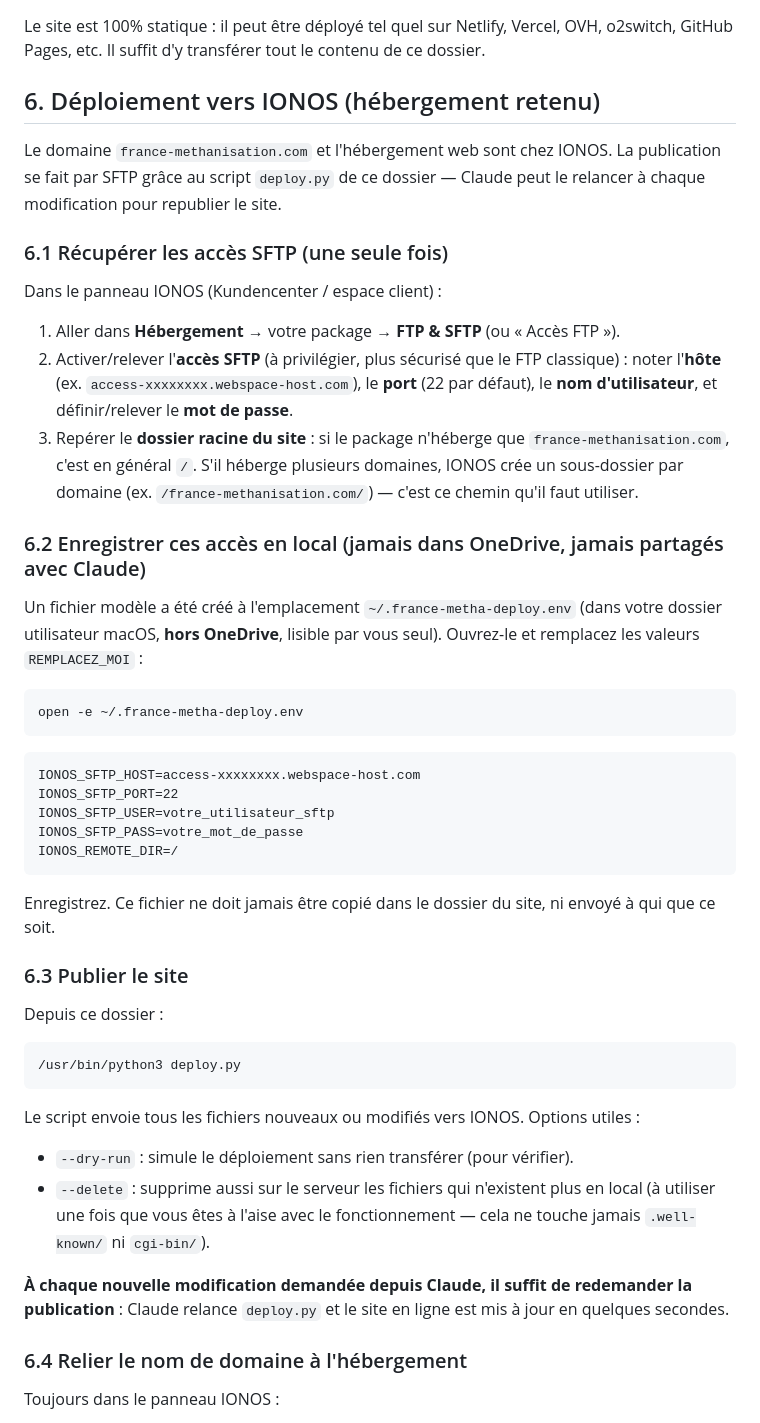
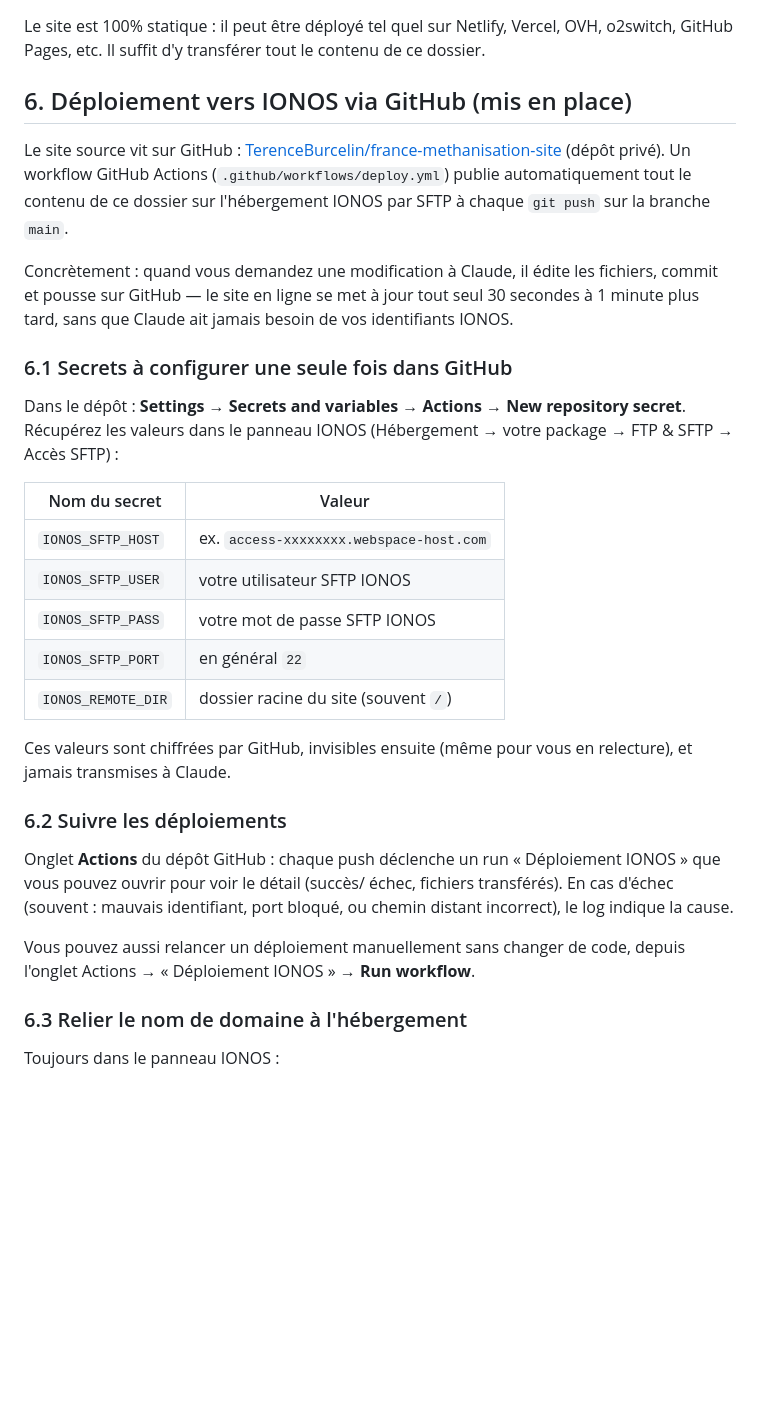
Before and after one commit to TerenceBurcelin/france-methanisation-site, a Markdown page: SETUP.md, the part around the change. Rendered like a GitHub page; blank space fills up the shorter version.

Commit message:
Documente le déploiement automatique vers IONOS via GitHub Actions
Co-Authored-By: Claude Sonnet 5 <noreply@anthropic.com>

````diff
--- a/SETUP.md
+++ b/SETUP.md
@@ -68,69 +68,47 @@ Le site est 100% statique : il peut être déployé tel quel sur Netlify,
 Vercel, OVH, o2switch, GitHub Pages, etc. Il suffit d'y transférer tout le
 contenu de ce dossier.
 
-## 6. Déploiement vers IONOS (hébergement retenu)
+## 6. Déploiement vers IONOS via GitHub (mis en place)
 
-Le domaine `france-methanisation.com` et l'hébergement web sont chez IONOS.
-La publication se fait par SFTP grâce au script `deploy.py` de ce dossier —
-Claude peut le relancer à chaque modification pour republier le site.
+Le site source vit sur GitHub :
+[TerenceBurcelin/france-methanisation-site](https://github.com/TerenceBurcelin/france-methanisation-site)
+(dépôt privé). Un workflow GitHub Actions (`.github/workflows/deploy.yml`)
+publie automatiquement tout le contenu de ce dossier sur l'hébergement IONOS
+par SFTP à chaque `git push` sur la branche `main`.
 
-### 6.1 Récupérer les accès SFTP (une seule fois)
+Concrètement : quand vous demandez une modification à Claude, il édite les
+fichiers, commit et pousse sur GitHub — le site en ligne se met à jour tout
+seul 30 secondes à 1 minute plus tard, sans que Claude ait jamais besoin de
+vos identifiants IONOS.
 
-Dans le panneau IONOS (Kundencenter / espace client) :
+### 6.1 Secrets à configurer une seule fois dans GitHub
 
-1. Aller dans **Hébergement** → votre package → **FTP & SFTP** (ou
-   « Accès FTP »).
-2. Activer/relever l'**accès SFTP** (à privilégier, plus sécurisé que le FTP
-   classique) : noter l'**hôte** (ex. `access-xxxxxxxx.webspace-host.com`),
-   le **port** (22 par défaut), le **nom d'utilisateur**, et définir/relever
-   le **mot de passe**.
-3. Repérer le **dossier racine du site** : si le package n'héberge que
-   `france-methanisation.com`, c'est en général `/`. S'il héberge plusieurs
-   domaines, IONOS crée un sous-dossier par domaine (ex.
-   `/france-methanisation.com/`) — c'est ce chemin qu'il faut utiliser.
+Dans le dépôt : **Settings → Secrets and variables → Actions → New
+repository secret**. Récupérez les valeurs dans le panneau IONOS
+(Hébergement → votre package → FTP & SFTP → Accès SFTP) :
 
-### 6.2 Enregistrer ces accès en local (jamais dans OneDrive, jamais partagés avec Claude)
+| Nom du secret        | Valeur                                            |
+|-----------------------|---------------------------------------------------|
+| `IONOS_SFTP_HOST`     | ex. `access-xxxxxxxx.webspace-host.com`           |
+| `IONOS_SFTP_USER`     | votre utilisateur SFTP IONOS                       |
+| `IONOS_SFTP_PASS`     | votre mot de passe SFTP IONOS                      |
+| `IONOS_SFTP_PORT`     | en général `22`                                    |
+| `IONOS_REMOTE_DIR`    | dossier racine du site (souvent `/`)               |
 
-Un fichier modèle a été créé à l'emplacement `~/.france-metha-deploy.env`
-(dans votre dossier utilisateur macOS, **hors OneDrive**, lisible par vous
-seul). Ouvrez-le et remplacez les valeurs `REMPLACEZ_MOI` :
+Ces valeurs sont chiffrées par GitHub, invisibles ensuite (même pour vous en
+relecture), et jamais transmises à Claude.
 
-```bash
-open -e ~/.france-metha-deploy.env
-```
+### 6.2 Suivre les déploiements
 
-```
-IONOS_SFTP_HOST=access-xxxxxxxx.webspace-host.com
-IONOS_SFTP_PORT=22
-IONOS_SFTP_USER=votre_utilisateur_sftp
-IONOS_SFTP_PASS=votre_mot_de_passe
-IONOS_REMOTE_DIR=/
-```
+Onglet **Actions** du dépôt GitHub : chaque push déclenche un run
+« Déploiement IONOS » que vous pouvez ouvrir pour voir le détail (succès/
+échec, fichiers transférés). En cas d'échec (souvent : mauvais identifiant,
+port bloqué, ou chemin distant incorrect), le log indique la cause.
 
-Enregistrez. Ce fichier ne doit jamais être copié dans le dossier du site,
-ni envoyé à qui que ce soit.
+Vous pouvez aussi relancer un déploiement manuellement sans changer de code,
+depuis l'onglet Actions → « Déploiement IONOS » → **Run workflow**.
 
-### 6.3 Publier le site
-
-Depuis ce dossier :
-
-```bash
-/usr/bin/python3 deploy.py
-```
-
-Le script envoie tous les fichiers nouveaux ou modifiés vers IONOS. Options
-utiles :
-
-- `--dry-run` : simule le déploiement sans rien transférer (pour vérifier).
-- `--delete` : supprime aussi sur le serveur les fichiers qui n'existent
-  plus en local (à utiliser une fois que vous êtes à l'aise avec le
-  fonctionnement — cela ne touche jamais `.well-known/` ni `cgi-bin/`).
-
-**À chaque nouvelle modification demandée depuis Claude, il suffit de
-redemander la publication** : Claude relance `deploy.py` et le site en ligne
-est mis à jour en quelques secondes.
-
-### 6.4 Relier le nom de domaine à l'hébergement
+### 6.3 Relier le nom de domaine à l'hébergement
 
 Toujours dans le panneau IONOS :
 
````
